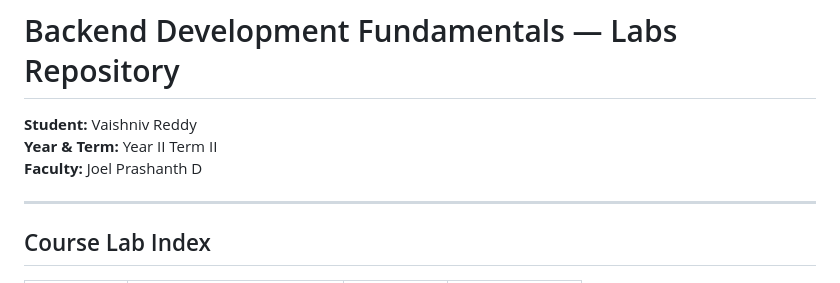
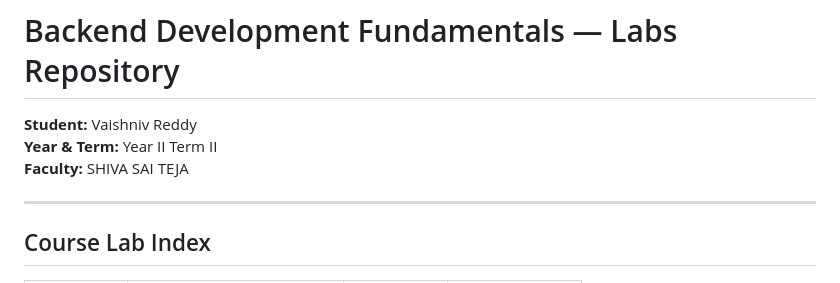
Before and after one commit to vaishnavreddy5626/backend-labs, a Markdown page: README.md, the part around the change. GitHub-like rendering.

```diff
--- a/README.md
+++ b/README.md
@@ -2,7 +2,7 @@
 
 **Student:** Vaishniv Reddy
 **Year & Term:** Year II Term II
-**Faculty:** Joel Prashanth D
+**Faculty:** SHIVA SAI TEJA
 
 ---
 
```
Also changed, not shown: lab-01/README.md (+2 -2 lines), lab-01/screenshots/route_about.png, 3 other files.
